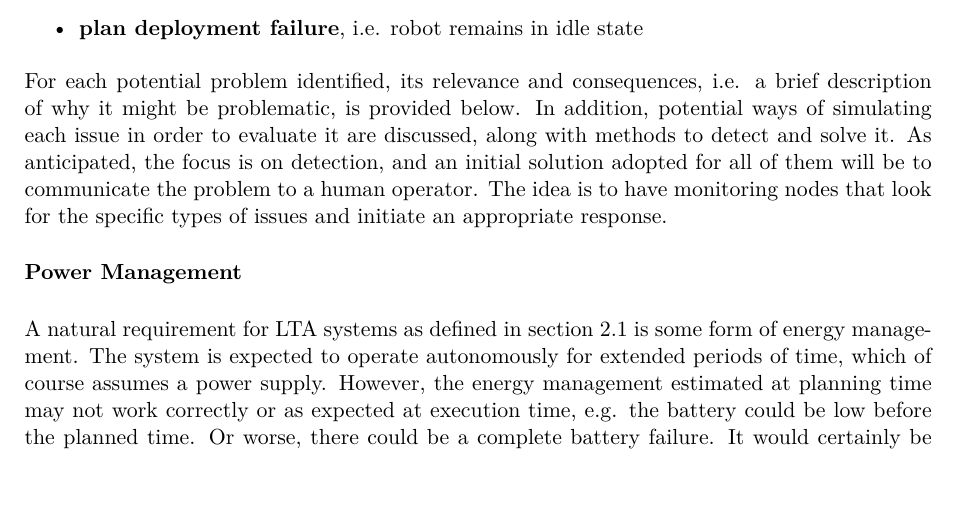
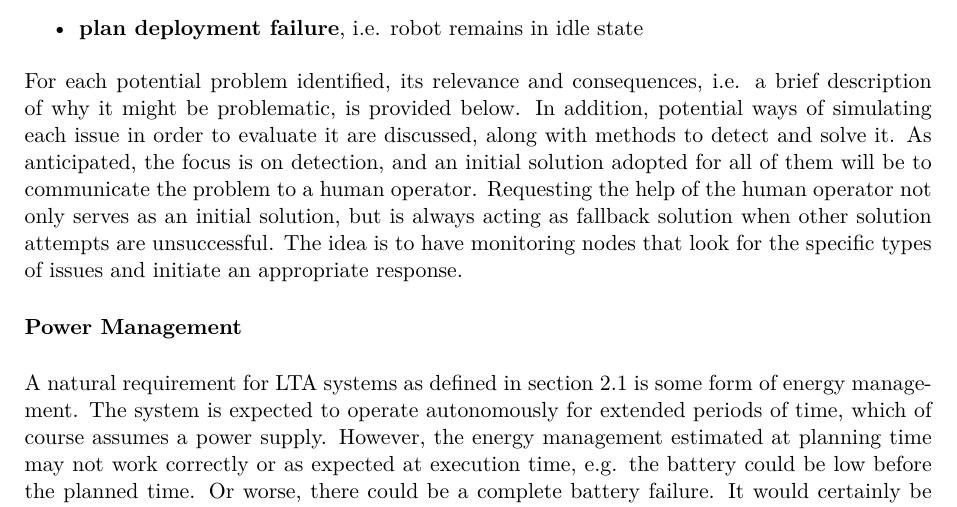
Before and after one commit to tbohne/msc, a LaTeX thesis (thesis/thesis.tex): part of page 16 of 35, cut so that both start at the same text. Compiled offline with pdfLaTeX.

Commit message:
communication as fallback

```diff
--- a/thesis/thesis.tex
+++ b/thesis/thesis.tex
@@ -247,6 +247,7 @@ from a practical perspective, fulfill the above restrictions and are thus worthy
 For each potential problem identified, its relevance and consequences, i.e. a brief description of why it might be problematic, is provided below.
 In addition, potential ways of simulating each issue in order to evaluate it are discussed, along with methods to detect and solve it.
 As anticipated, the focus is on detection, and an initial solution adopted for all of them will be to communicate the problem to a human operator.
+Requesting the help of the human operator not only serves as an initial solution, but is always acting as fallback solution when other solution attempts are unsuccessful.
 The idea is to have monitoring nodes that look for the specific types of issues and initiate an appropriate response.\newline
 
 \noindent
```
